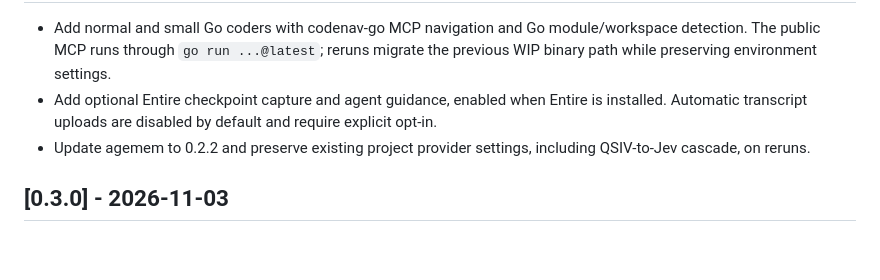
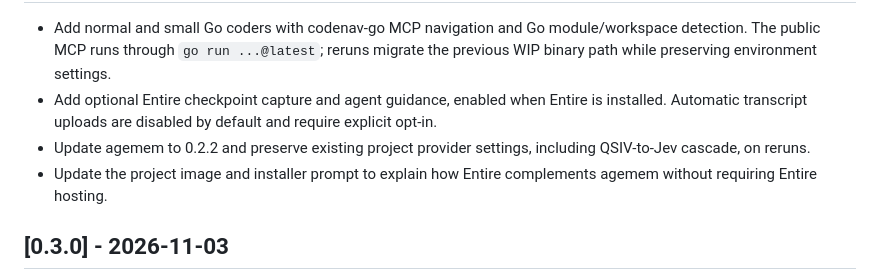
Before and after one commit to illescasDaniel/agentic-loadout, a Markdown page: CHANGELOG.md, the part around one of its changes. GitHub-like rendering; blank space fills up the shorter version.

```diff
--- a/CHANGELOG.md
+++ b/CHANGELOG.md
@@ -7,6 +7,7 @@
 - Add optional Entire checkpoint capture and agent guidance, enabled when Entire is installed. Automatic transcript
   uploads are disabled by default and require explicit opt-in.
 - Update agemem to 0.2.2 and preserve existing project provider settings, including QSIV-to-Jev cascade, on reruns.
+- Update the project image and installer prompt to explain how Entire complements agemem without requiring Entire hosting.
 
 ## [0.3.0] - 2026-11-03
 
```
Also changed, not shown: other parts of CHANGELOG.md (+1 -1 lines), README.md (+5 -2 lines), docs/agentic-loadout.jpeg, 3 other files.
